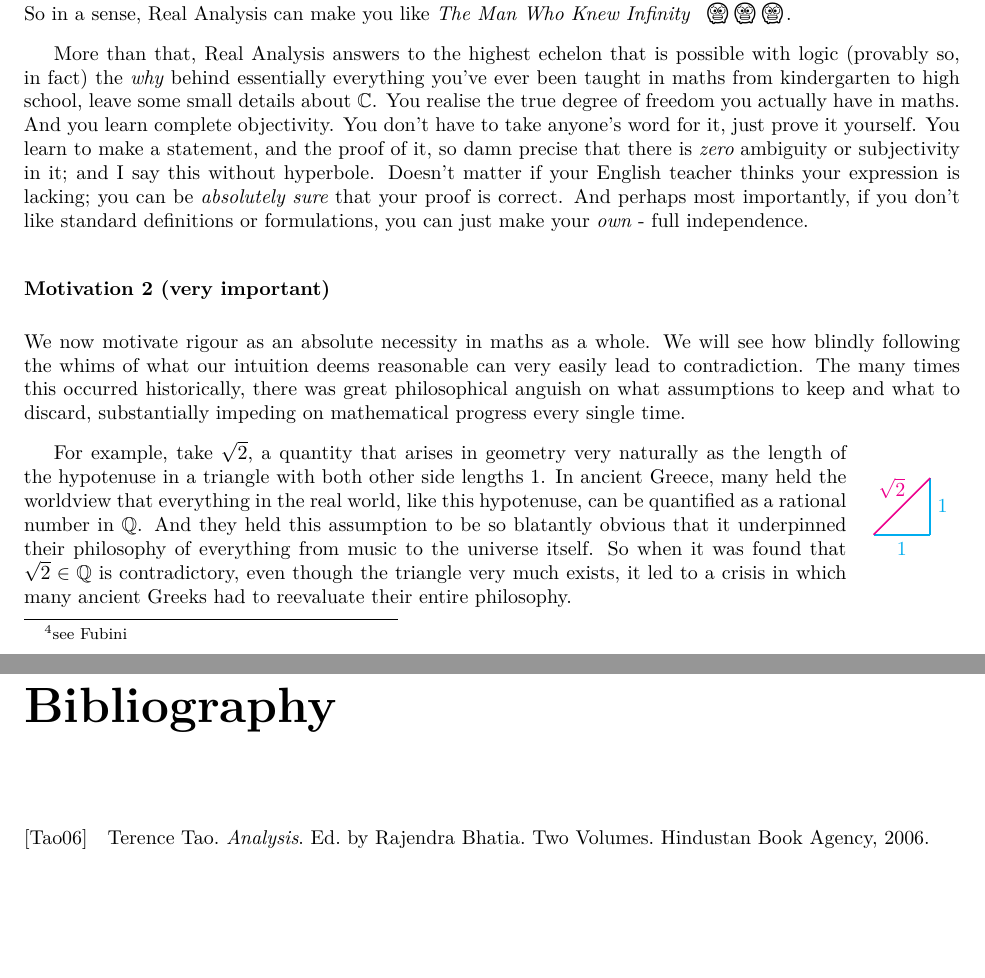
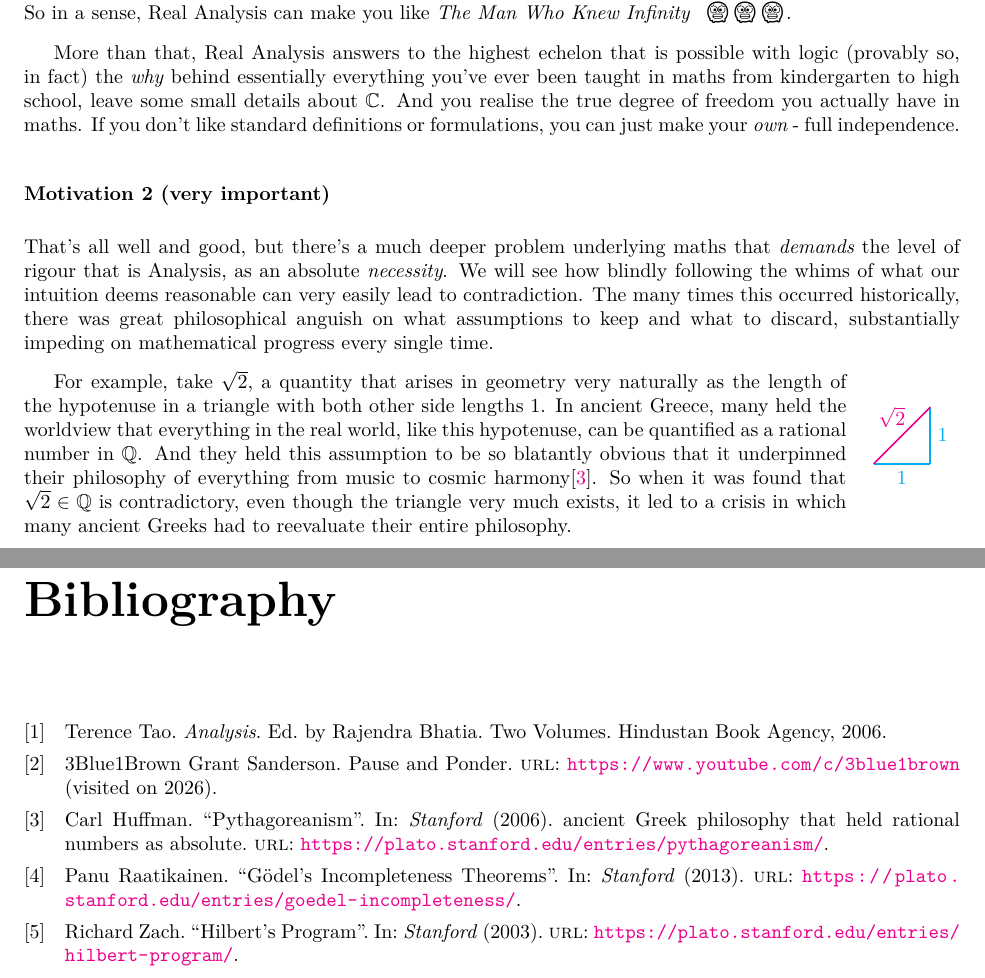
Before and after one commit to RhittC/Real_Analysis, a LaTeX thesis (tao_mywork.tex, which reads tao_mywork.bib): two parts of pages 6 and 34 of 34, joined at a grey line, cut so that both start at the same text, the shorter picture padded with empty space. The pictures show the PDF file tao_mywork.pdf that the author committed with the source.

Commit message:
added stuff

```diff
--- a/tao_mywork.bib
+++ b/tao_mywork.bib
@@ -4,5 +4,38 @@
   publisher = {Hindustan Book Agency},
   title = {Analysis},
   year = {2006},
-  series = "Two Volumes"
+  series = {Two Volumes}
 }
+
+@online{3b1b,
+    author = {Grant Sanderson, 3Blue1Brown},
+    organisation = {YouTube},
+    url = {https://www.youtube.com/c/3blue1brown},
+    urldate = {2026},
+    note = {Pause and Ponder}
+}
+
+@article{Goedel,
+  author = {Panu Raatikainen},
+  journal = {Stanford},
+  url = "https://plato.stanford.edu/entries/goedel-incompleteness/",
+  title = {G{\"o}del's Incompleteness Theorems},
+  year = {2013}
+}
+
+@article{Hilbert,
+  author = {Richard Zach},
+  journal = {Stanford},
+  url = {https://plato.stanford.edu/entries/hilbert-program/},
+  title = {Hilbert's Program},
+  year = {2003}
+}
+
+@article{Pythag,
+  author = {Carl Huffman},
+  journal = {Stanford},
+  title = {Pythagoreanism},
+  year = {2006},
+  url = {https://plato.stanford.edu/entries/pythagoreanism/},
+  note = {ancient Greek philosophy that held rational numbers as absolute}
+}
--- a/tao_mywork.tex
+++ b/tao_mywork.tex
@@ -132,16 +131,11 @@ In general, it teaches you how to properly deal with $\infty$ in all its mischie
 So in a sense, Real Analysis can make you like \textit{The Man Who Knew Infinity } {\emoji{🥶🥶🥶}}.
 
 More than that, Real Analysis answers to the highest echelon that is possible with logic (provably so, in fact) the \textit{why} behind essentially everything you've ever been taught in maths from kindergarten to high school, leave some small details about $\mathbb{C}$.
-You realise the true degree of freedom you actually have in maths.
-And you learn complete objectivity.
-You don't have to take anyone's word for it, just prove it yourself.
-You learn to make a statement, and the proof of it, so damn precise that there is \textit{zero} ambiguity or subjectivity in it; and I say this without hyperbole.
-Doesn't matter if your English teacher thinks your expression is lacking; you can be \textit{absolutely sure} that your proof is correct.
-And perhaps most importantly, if you don't like standard definitions or formulations, you can just make your \textit{own} - full independence.
+And you realise the true degree of freedom you actually have in maths. If you don't like standard definitions or formulations, you can just make your \textit{own} - full independence.
 
 \subsubsection{Motivation 2 (very important)}
 
-We now motivate rigour as an absolute necessity in maths as a whole.
+That's all well and good, but there's a much deeper problem underlying maths that \textit{demands} the level of rigour that is Analysis, as an absolute \textit{necessity}.
 We will see how blindly following the whims of what our intuition deems reasonable can very easily lead to contradiction.
 The many times this occurred historically, there was great philosophical anguish on what assumptions to keep and what to discard, substantially impeding on mathematical progress every single time.
 
@@ -152,7 +146,7 @@ The many times this occurred historically, there was great philosophical anguish
 \end{tikzpicture} \end{wrapfigure}
 For example, take $\sqrt{2}$, a quantity that arises in geometry very naturally as the length of the hypotenuse in a triangle with both other side lengths $1$.
 In ancient Greece, many held the worldview that everything in the real world, like this hypotenuse, can be quantified as a rational number in $\Q$.
-And they held this assumption to be so blatantly obvious that it underpinned their philosophy of everything from music to the universe itself.
+And they held this assumption to be so blatantly obvious that it underpinned their philosophy of everything from music to cosmic harmony\cite{Pythag}.
 So when it was found that $\sqrt{2}\in\Q$ is contradictory, even though the triangle very much exists, it led to a crisis in which many ancient Greeks had to reevaluate their entire philosophy.
 
 Because we've been taught from a young age that irrational numbers exist and do indeed show up in the real world, we now find the concept to be no doubt very intuitive.
```
Also changed, not shown: tao_mywork.pdf, tao_mywork.tex (64 more changed lines).
